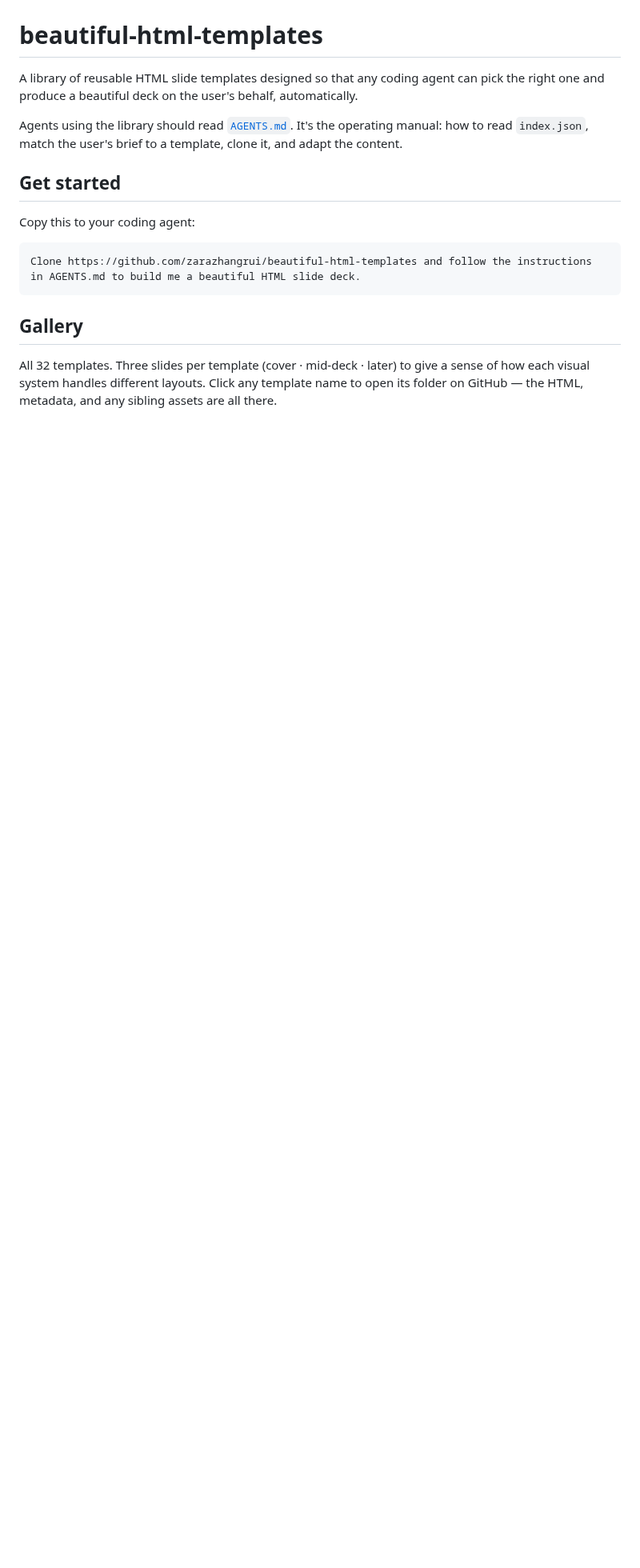
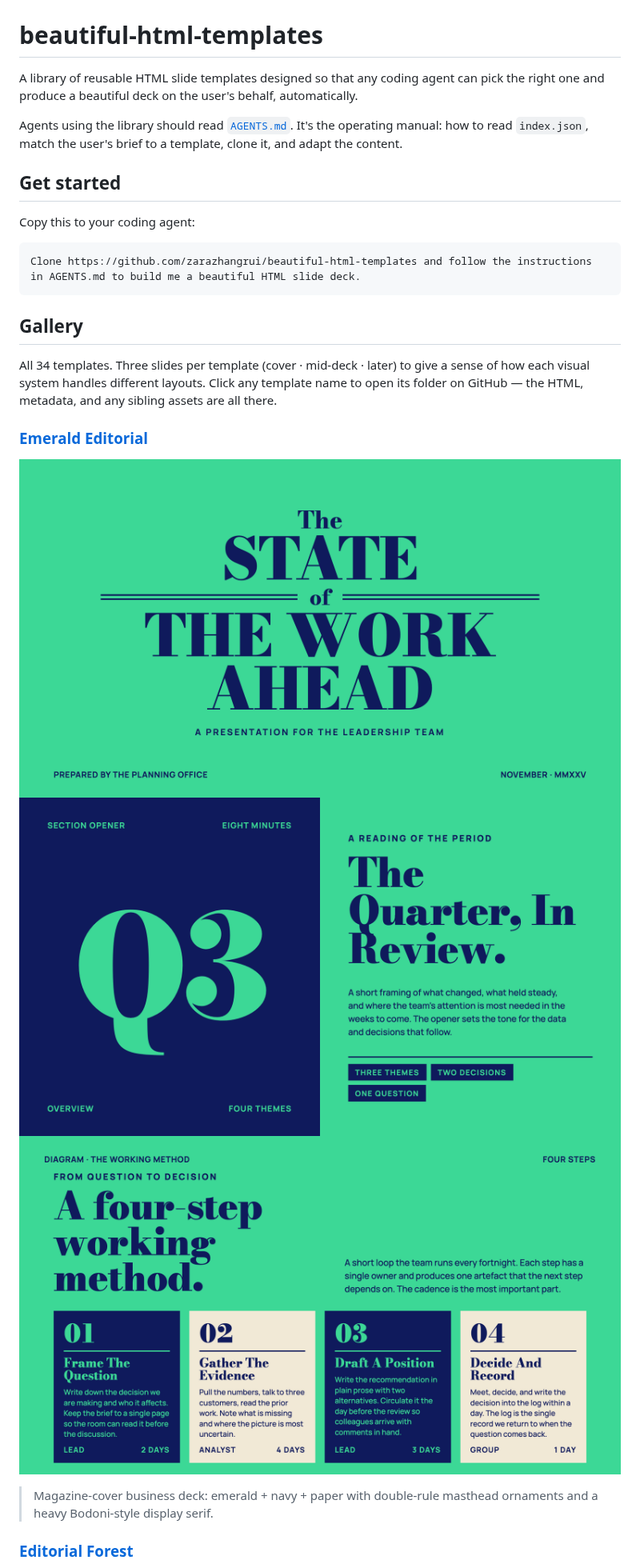
Before and after one commit to zarazhangrui/beautiful-html-templates, a Markdown page: README.md, the part around one of its changes. Shown at 80% size. Drawn GitHub-style; pictures changed too: screenshots/emerald-editorial-1.png (added), screenshots/emerald-editorial-3.png (added), screenshots/emerald-editorial-6.png (added); blank space fills up the shorter version.

```diff
--- a/README.md
+++ b/README.md
@@ -14,4 +14,17 @@ Clone https://github.com/zarazhangrui/beautiful-html-templates and follow the in
 
 ## Gallery
 
-All 32 templates. Three slides per template (cover · mid-deck · later) to give a sense of how each visual system handles different layouts. Click any template name to open its folder on GitHub — the HTML, metadata, and any sibling assets are all there.
+All 34 templates. Three slides per template (cover · mid-deck · later) to give a sense of how each visual system handles different layouts. Click any template name to open its folder on GitHub — the HTML, metadata, and any sibling assets are all there.
+
+### [Emerald Editorial](./templates/emerald-editorial/)
+
+<p>
+  <img src="./screenshots/emerald-editorial-1.png" width="32.5%" alt="Emerald Editorial — slide 1" />
+  <img src="./screenshots/emerald-editorial-3.png" width="32.5%" alt="Emerald Editorial — slide 3" />
+  <img src="./screenshots/emerald-editorial-6.png" width="32.5%" alt="Emerald Editorial — slide 6" />
+</p>
+
+> Magazine-cover business deck: emerald + navy + paper with double-rule masthead ornaments and a heavy Bodoni-style display serif.
+
+### [Editorial Forest](./templates/editorial-forest/)
+
```
Also changed, not shown: other parts of README.md (+7 -0 lines), screenshots/editorial-forest-1.png (added), screenshots/editorial-forest-2.png (added), screenshots/editorial-forest-5.png (added), 7 other files.
